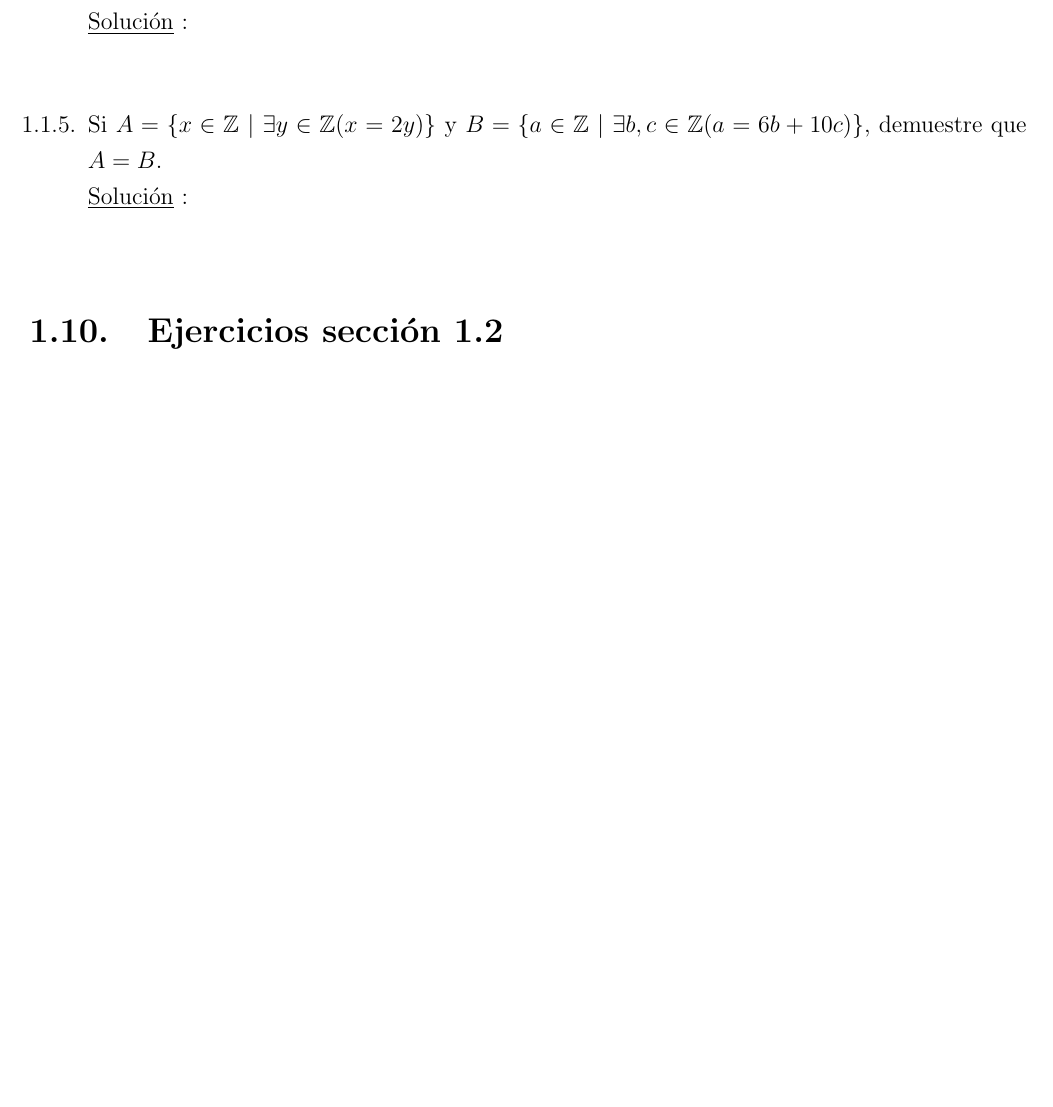
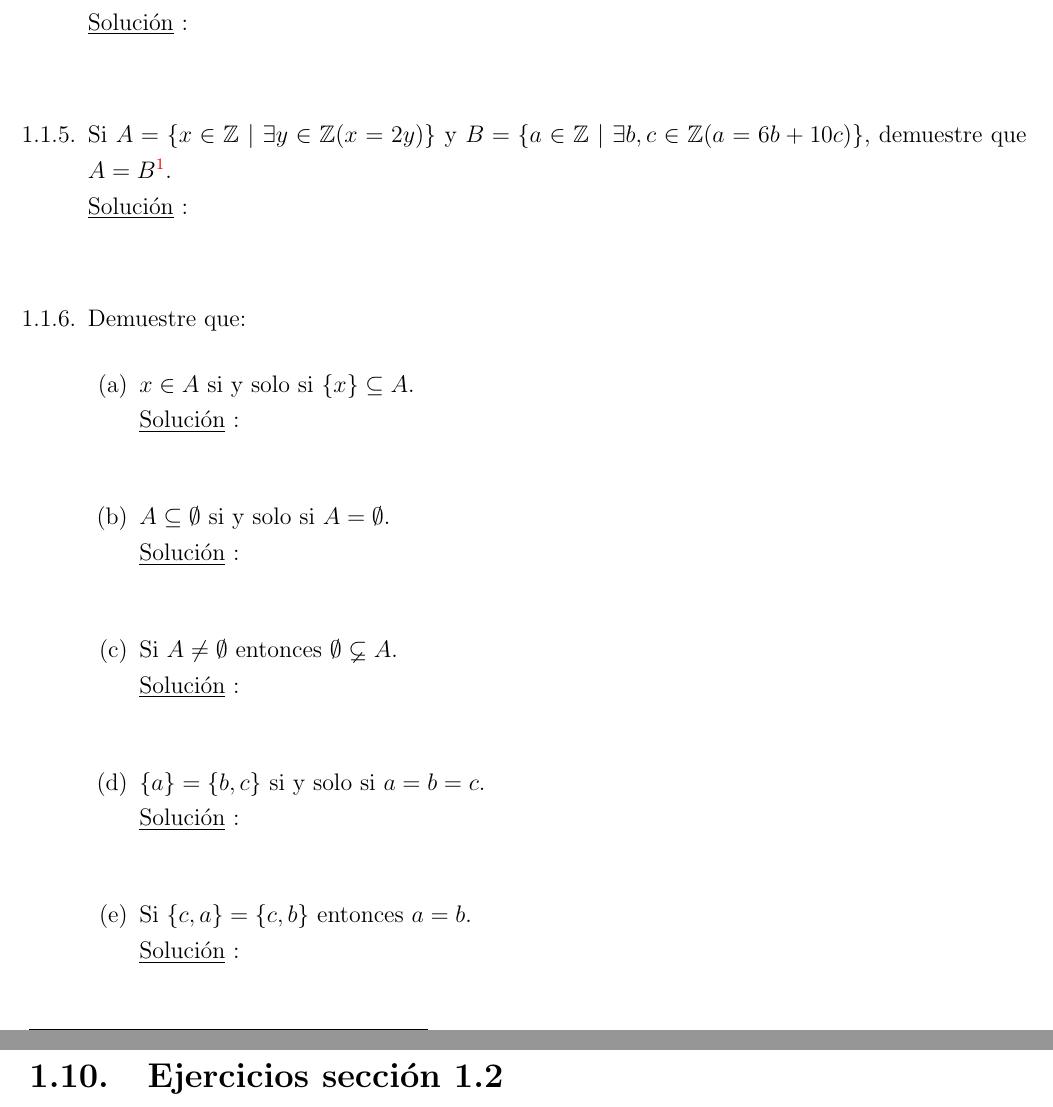
Before and after one commit to doritoqro/Algebra-Superior-Gomez-Laveaga-, a LaTeX book (main.tex, which reads capitulo01.tex): part of page 13 of 41 before the commit and two parts of pages 13 and 14 of 41 after it, the two joined at a grey line, cut so that both start at the same text, the shorter picture padded with empty space. Compiled offline with pdfLaTeX.

Commit message:
Comenzando el capitulo 1

```diff
--- a/capitulo01.tex
+++ b/capitulo01.tex
@@ -90,5 +90,28 @@
 	\solucion: \\
 
 	% Inciso --- 1.1.5 ---
-	\item Si $ A = \{ x \in \mathbb{Z} \ | \ \exists y \in \mathbb{Z}(x = 2y) \} $ y $ B = \{ a \in \mathbb{Z} \ | \ \exists b, c \in \mathbb{Z} (a = 6b + 10c) \} $, demuestre que $ A = B $. \\
+	\item Si $ A = \{ x \in \mathbb{Z} \ | \ \exists y \in \mathbb{Z}(x = 2y) \} $ y $ B = \{ a \in \mathbb{Z} \ | \ \exists b, c \in \mathbb{Z} (a = 6b + 10c) \} $, demuestre que $ A = B $\footnote{En versiones posteriores a la edición en que se basa este solucionario este ejercicio fue suprimido, por lo que el numeral de los ejercicios posteriores no corresponde con los de esta edición.}. \\
 	\solucion: \\
+
+	% Inciso --- 1.1.6 ---
+	\item Demuestre que:
+	\begin{enumerate}[label=(\alph*)]
+		% Inciso --- (a) ---
+		\item $ x \in A $ si y solo si $ \{ x \} \subseteq A $. \\
+		\solucion: \\
+
+		% Inciso --- (b) ---
+		\item $ A \subseteq \emptyset $ si y solo si $ A = \emptyset $. \\
+		\solucion: \\
+
+		% Inciso --- (c) ---
+		\item Si $ A \neq \emptyset $ entonces $ \emptyset \varsubsetneq A  $. \\
+		\solucion: \\
+
+		% Inciso --- (d) ---
+		\item $ \{ a \} = \{ b, c \} $ si y solo si $ a = b = c $. \\
+		\solucion: \\
+
+		% Inciso --- (e) ---
+		\item Si $ \{ c, a \} = \{ c, b \} $ entonces $ a = b $. \\
+		\solucion: \\
```
Also changed, not shown: capitulo01.tex (6 more changed lines).
